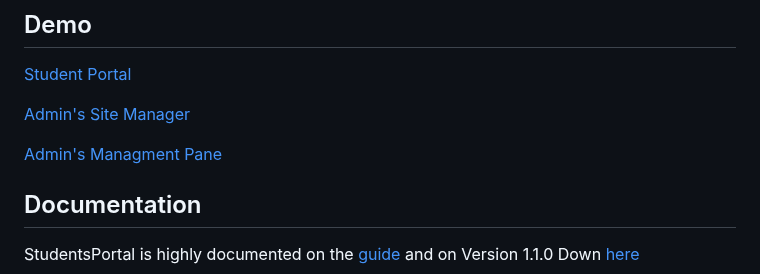
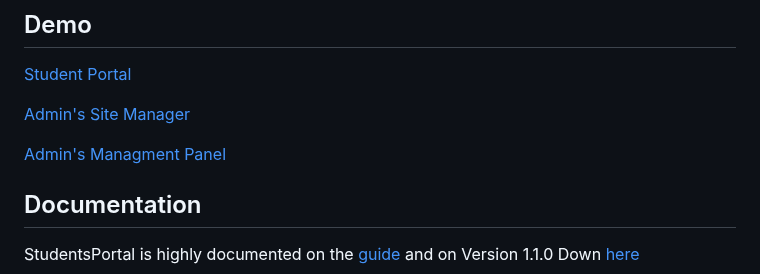
Before and after one commit to sharon846/StudentsPortal, a Markdown page: README.md, the part around the change. Drawn GitHub-style.

```diff
--- a/README.md
+++ b/README.md
@@ -14,7 +14,7 @@
 
 [Admin's Site Manager](https://srworkspace.com/StudentsPortal/site_manager)
 
-[Admin's Managment Pane](https://srworkspace.com/StudentsPortal/admin)
+[Admin's Managment Panel](https://srworkspace.com/StudentsPortal/admin)
 
 ## Documentation
 
```
